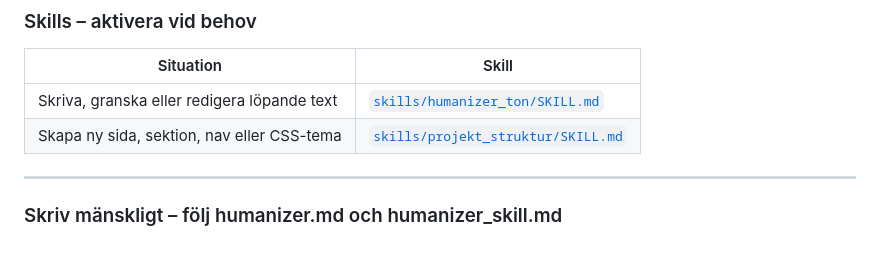
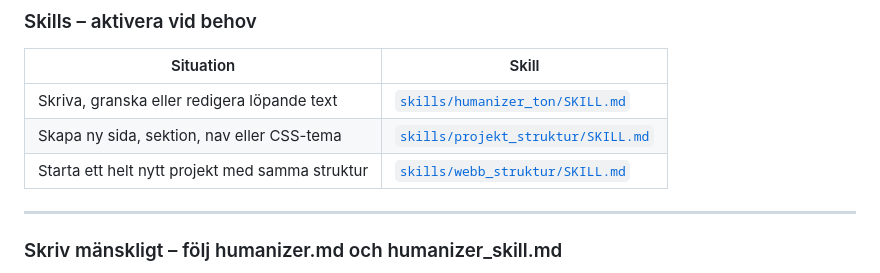
Before and after one commit to kentlundgren/Ekonomi, a Markdown page: CLAUDE.md, the part around the change. GitHub-like rendering.

```diff
--- a/CLAUDE.md
+++ b/CLAUDE.md
@@ -155,6 +155,7 @@ För att aktivera Pages: [github.com/kentlundgren/Ekonomi/settings/pages](https:
 |-----------|-------|
 | Skriva, granska eller redigera löpande text | [`skills/humanizer_ton/SKILL.md`](skills/humanizer_ton/SKILL.md) |
 | Skapa ny sida, sektion, nav eller CSS-tema | [`skills/projekt_struktur/SKILL.md`](skills/projekt_struktur/SKILL.md) |
+| Starta ett helt nytt projekt med samma struktur | [`skills/webb_struktur/SKILL.md`](skills/webb_struktur/SKILL.md) |
 
 ---
 
```
Also changed, not shown: skills/webb_struktur/SKILL.md (added, +361 -0 lines).
